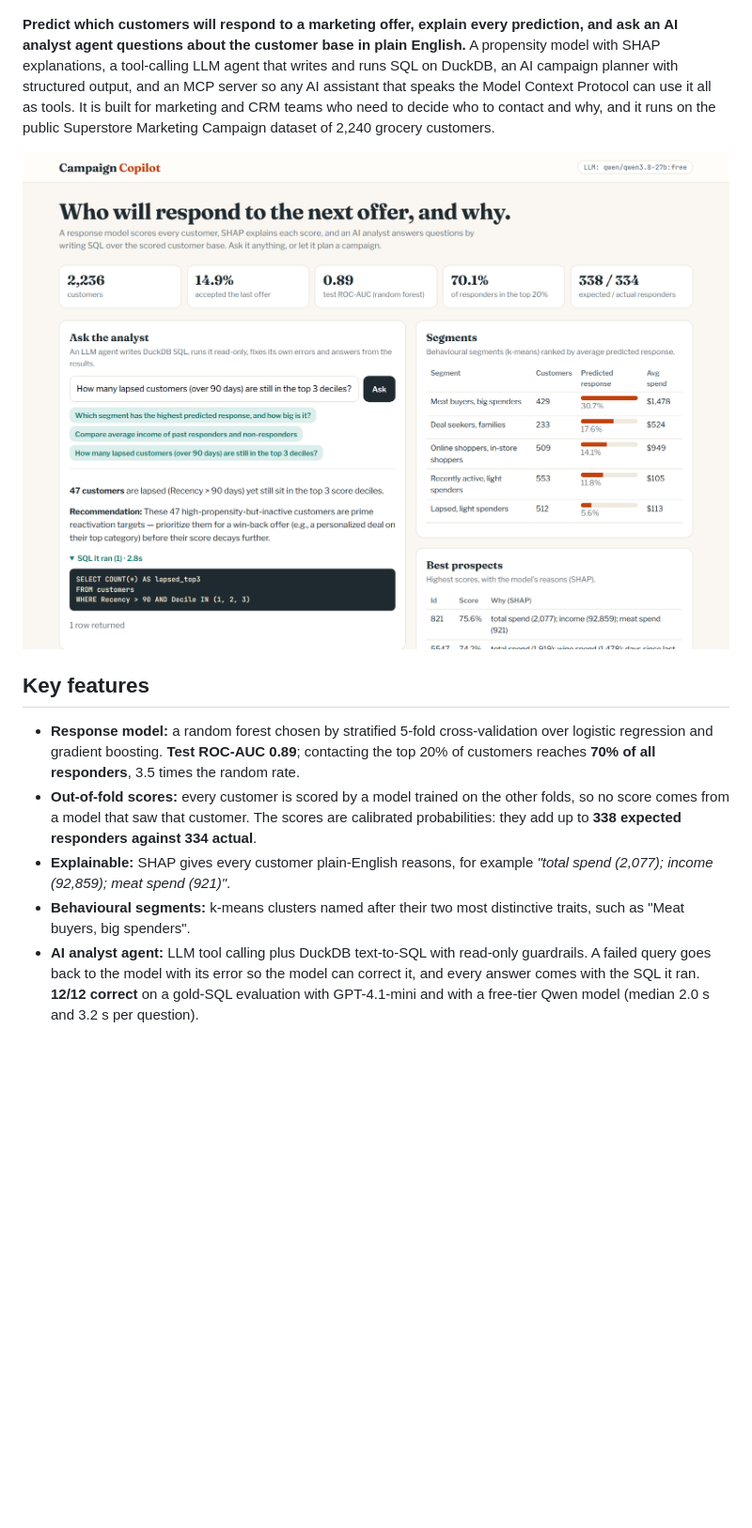
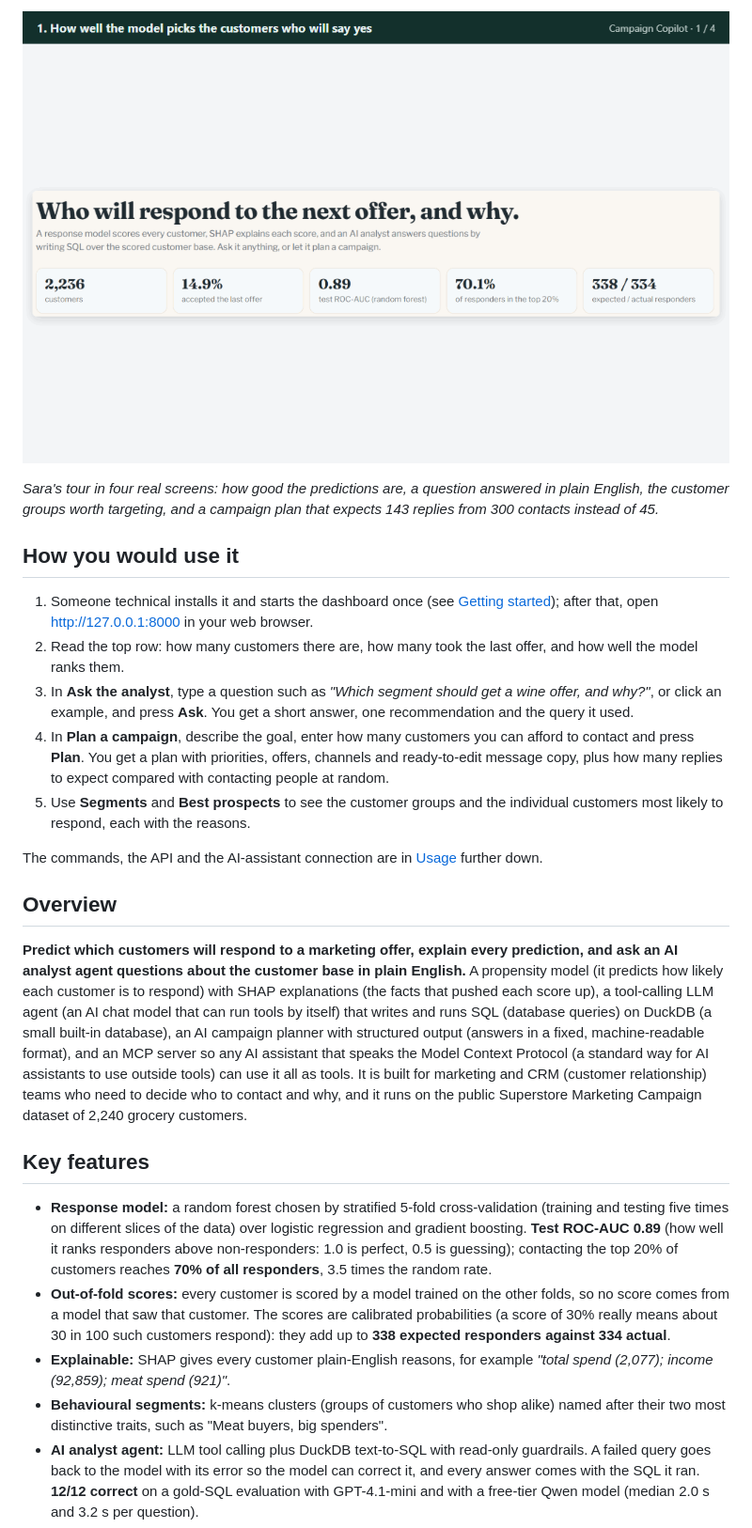
Before and after one commit to samiulhuda360/marketing-campaign-ai-copilot, a Markdown page: README.md, the part around the change printed below. Shown: that part at 94% size. Drawn GitHub-style; pictures changed too: docs/screenshots/campaign-tour.gif (added); blank space fills up the shorter version.

Commit message:
README: plain-language overview, a real-life example and how to use it

```diff
--- a/README.md
+++ b/README.md
@@ -8,23 +37,43 @@
+![A four-step slideshow of the dashboard: the headline numbers, a question answered in plain English, customer groups ranked by likely response, and a campaign plan for 300 contacts](docs/screenshots/campaign-tour.gif)
+
+*Sara's tour in four real screens: how good the predictions are, a question answered in plain English, the customer
+groups worth targeting, and a campaign plan that expects 143 replies from 300 contacts instead of 45.*
+
+## How you would use it
+
+1. Someone technical installs it and starts the dashboard once (see [Getting started](#getting-started)); after
+   that, open http://127.0.0.1:8000 in your web browser.
+2. Read the top row: how many customers there are, how many took the last offer, and how well the model ranks them.
+3. In **Ask the analyst**, type a question such as *"Which segment should get a wine offer, and why?"*, or click an
+   example, and press **Ask**. You get a short answer, one recommendation and the query it used.
+4. In **Plan a campaign**, describe the goal, enter how many customers you can afford to contact and press
+   **Plan**. You get a plan with priorities, offers, channels and ready-to-edit message copy, plus how many replies
+   to expect compared with contacting people at random.
+5. Use **Segments** and **Best prospects** to see the customer groups and the individual customers most likely to
+   respond, each with the reasons.
+
+The commands, the API and the AI-assistant connection are in [Usage](#usage) further down.
+
+## Overview
+
 **Predict which customers will respond to a marketing offer, explain every prediction, and ask an AI analyst
-agent questions about the customer base in plain English.** A propensity model with SHAP explanations, a
-tool-calling LLM agent that writes and runs SQL on DuckDB, an AI campaign planner with structured output,
-and an MCP server so any AI assistant that speaks the Model Context Protocol can use it all as tools. It is built for
-marketing and CRM teams who need to decide who to contact and why, and it runs on the public Superstore Marketing
+agent questions about the customer base in plain English.** A propensity model (it predicts how likely each customer is to respond) with SHAP explanations (the facts that pushed each score up), a
+tool-calling LLM agent (an AI chat model that can run tools by itself) that writes and runs SQL (database queries) on DuckDB (a small built-in database), an AI campaign planner with structured output (answers in a fixed, machine-readable format),
+and an MCP server so any AI assistant that speaks the Model Context Protocol (a standard way for AI assistants to use outside tools) can use it all as tools. It is built for
+marketing and CRM (customer relationship) teams who need to decide who to contact and why, and it runs on the public Superstore Marketing
 Campaign dataset of 2,240 grocery customers.
-
-![Dashboard: KPIs, the AI analyst answering "How many lapsed customers are still in the top 3 deciles?" with the SQL it ran, segments ranked by predicted response, and the best prospects with SHAP reasons](docs/screenshots/dashboard.png)
 
 ## Key features
 
-- **Response model:** a random forest chosen by stratified 5-fold cross-validation over logistic regression and
-  gradient boosting. **Test ROC-AUC 0.89**; contacting the top 20% of customers reaches **70% of all responders**,
+- **Response model:** a random forest chosen by stratified 5-fold cross-validation (training and testing five times on different slices of the data) over logistic regression and
+  gradient boosting. **Test ROC-AUC 0.89** (how well it ranks responders above non-responders: 1.0 is perfect, 0.5 is guessing); contacting the top 20% of customers reaches **70% of all responders**,
   3.5 times the random rate.
 - **Out-of-fold scores:** every customer is scored by a model trained on the other folds, so no score comes from a
-  model that saw that customer. The scores are calibrated probabilities: they add up to **338 expected responders
+  model that saw that customer. The scores are calibrated probabilities (a score of 30% really means about 30 in 100 such customers respond): they add up to **338 expected responders
   against 334 actual**.
 - **Explainable:** SHAP gives every customer plain-English reasons, for example *"total spend (2,077); income
   (92,859); meat spend (921)"*.
-- **Behavioural segments:** k-means clusters named after their two most distinctive traits, such as "Meat buyers, big
+- **Behavioural segments:** k-means clusters (groups of customers who shop alike) named after their two most distinctive traits, such as "Meat buyers, big
   spenders".
 - **AI analyst agent:** LLM tool calling plus DuckDB text-to-SQL with read-only guardrails. A failed query goes back to
   the model with its error so the model can correct it, and every answer comes with the SQL it ran. **12/12 correct**
```
Also changed, not shown: other parts of README.md (+29 -0 lines).
